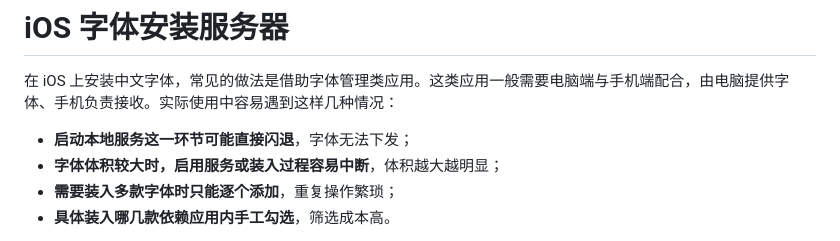
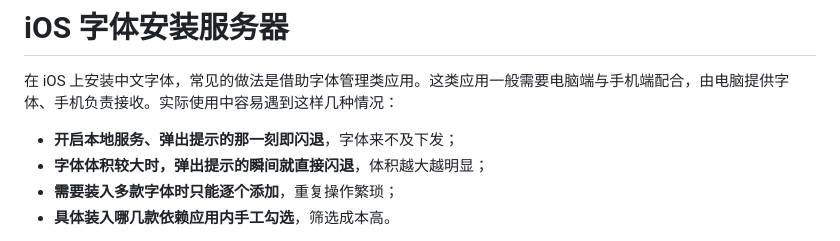
Before and after one commit to Speechlessmanbilibili/fontroom, a Markdown page: README.md, the part around the change. GitHub-like rendering.

Commit message:
README 精确描述闪退时机：开启本地服务弹出提示的瞬间

```diff
--- a/README.md
+++ b/README.md
@@ -2,8 +2,8 @@
 
 在 iOS 上安装中文字体，常见的做法是借助字体管理类应用。这类应用一般需要电脑端与手机端配合，由电脑提供字体、手机负责接收。实际使用中容易遇到这样几种情况：
 
-- **启动本地服务这一环节可能直接闪退**，字体无法下发；
-- **字体体积较大时，启用服务或装入过程容易中断**，体积越大越明显；
+- **开启本地服务、弹出提示的那一刻即闪退**，字体来不及下发；
+- **字体体积较大时，弹出提示的瞬间就直接闪退**，体积越大越明显；
 - **需要装入多款字体时只能逐个添加**，重复操作繁琐；
 - **具体装入哪几款依赖应用内手工勾选**，筛选成本高。
 
```
